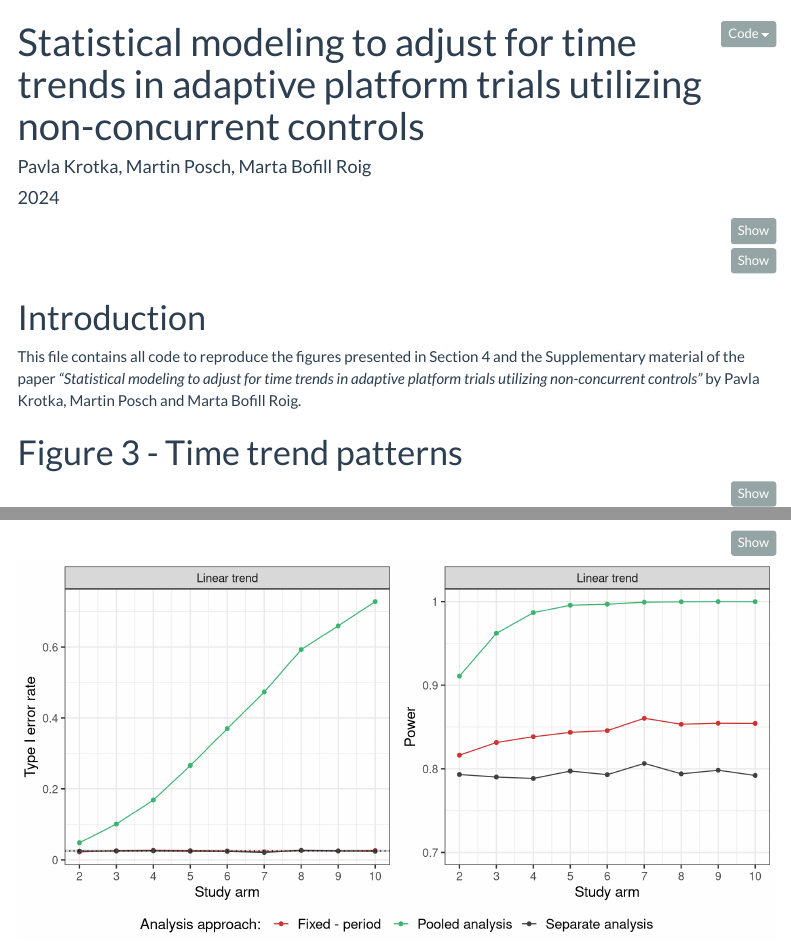
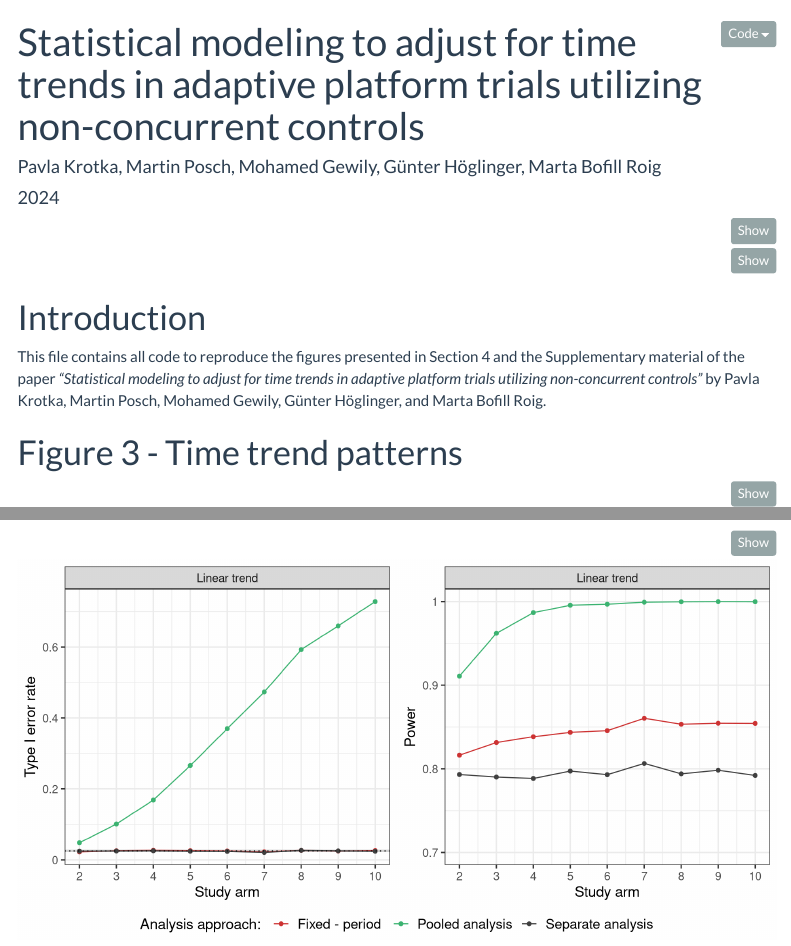
Before and after one commit to pavlakrotka/NCC_FreqModels, an R Markdown document (simulations/NCC_FreqModels_figures.Rmd): the page in a window 1100 px wide, from its top, and a second part further down, joined at a grey line. Rendered offline with R 4.5, knitr and Pandoc, with nearby package versions; some code elsewhere in the file could not run offline; menus at the side of the page are left out.

Commit message:
add coauthors

```diff
--- a/simulations/NCC_FreqModels_figures.Rmd
+++ b/simulations/NCC_FreqModels_figures.Rmd
@@ -1,6 +1,6 @@
 ---
 title: "Statistical modeling to adjust for time trends in adaptive platform trials utilizing non-concurrent controls"
-author: "Pavla Krotka, Martin Posch, Marta Bofill Roig"
+author: "Pavla Krotka, Martin Posch, Mohamed Gewily, Günter Höglinger, Marta Bofill Roig"
 date: "2024"
 output:
   html_document:
@@ -88,7 +88,7 @@ pred_int <- c(p-z.alpha*sd,p+z.alpha*sd)
 
 # Introduction
 
-This file contains all code to reproduce the figures presented in Section 4 and the Supplementary material of the paper *"Statistical modeling to adjust for time trends in adaptive platform trials utilizing non-concurrent controls"* by Pavla Krotka, Martin Posch and Marta Bofill Roig.
+This file contains all code to reproduce the figures presented in Section 4 and the Supplementary material of the paper *"Statistical modeling to adjust for time trends in adaptive platform trials utilizing non-concurrent controls"* by Pavla Krotka, Martin Posch, Mohamed Gewily, Günter Höglinger, and Marta Bofill Roig.
 
 
 # Figure 3 - Time trend patterns
```
Also changed, not shown: README.Rmd (+1 -1 lines), simulations/NCC_FreqModels_simscript.R (+1 -1 lines), README.md, simulations/NCC_FreqModels_figures.html, simulations/figures/fixmodel_alpha_pow_d.pdf, simulations/figures/fixmodel_alpha_pow_d_all_arms.pdf, simulations/figures/fixmodel_alpha_pow_lambda.pdf, simulations/figures/fixmodel_alpha_pow_lambda_all_arms.pdf, simulations/figures/fixmodel_alpha_pow_study_arm.pdf, simulations/figures/fixmodel_cal_alpha_pow_lambda.pdf, simulations/figures/fixmodel_cal_alpha_pow_lambda_all_arms.pdf, simulations/figures/fixmodel_cal_alpha_pow_unit.pdf, simulations/figures/fixmodel_cal_alpha_pow_unit_all_arms.pdf, simulations/figures/mixint_alpha_pow_lambda.pdf, 6 more files.
